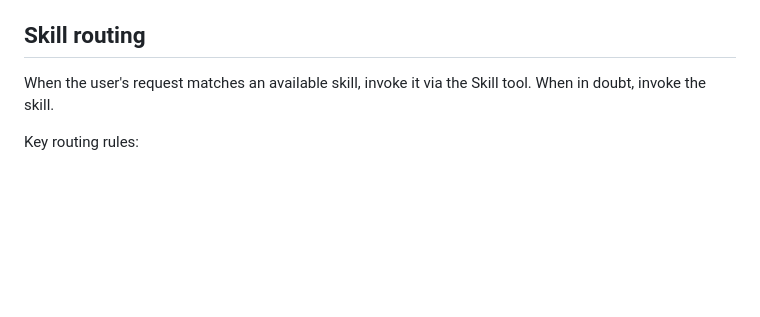
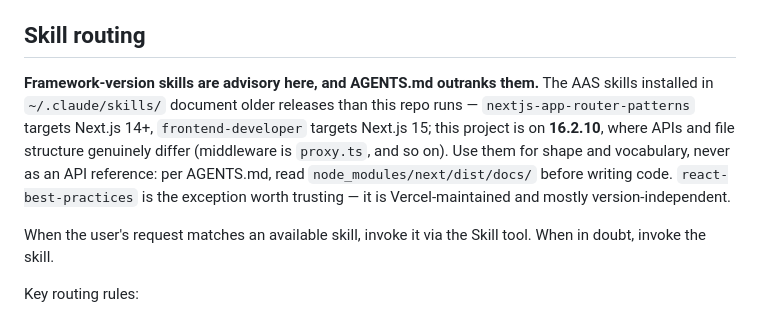
Before and after one commit to Pradex94/BharatHunt, a Markdown page: CLAUDE.md, the part around the change. Drawn GitHub-style; blank space fills up the shorter version.

Commit message:
Note that AAS framework skills lag this repo's Next.js version
Nineteen skills from agentic-awesome-skills now sit in ~/.claude/skills/. Two of them document Next.js 14 and 15; this project runs 16.2.10, where middleware is proxy.ts and other conventions have moved. AGENTS.md already says to read node_modules/next/dist/docs/ before writing code -- this makes it explicit that the new skills do not override that.

Co-Authored-By: Claude Opus 5 <noreply@anthropic.com>

```diff
--- a/CLAUDE.md
+++ b/CLAUDE.md
@@ -93,6 +93,16 @@ those through the PowerShell tool instead.
 
 ## Skill routing
 
+**Framework-version skills are advisory here, and AGENTS.md outranks them.** The
+AAS skills installed in `~/.claude/skills/` document older releases than this
+repo runs — `nextjs-app-router-patterns` targets Next.js 14+, `frontend-developer`
+targets Next.js 15; this project is on **16.2.10**, where APIs and file structure
+genuinely differ (middleware is `proxy.ts`, and so on). Use them for shape and
+vocabulary, never as an API reference: per AGENTS.md, read
+`node_modules/next/dist/docs/` before writing code. `react-best-practices` is
+the exception worth trusting — it is Vercel-maintained and mostly
+version-independent.
+
 When the user's request matches an available skill, invoke it via the Skill tool. When in doubt, invoke the skill.
 
 Key routing rules:
```
